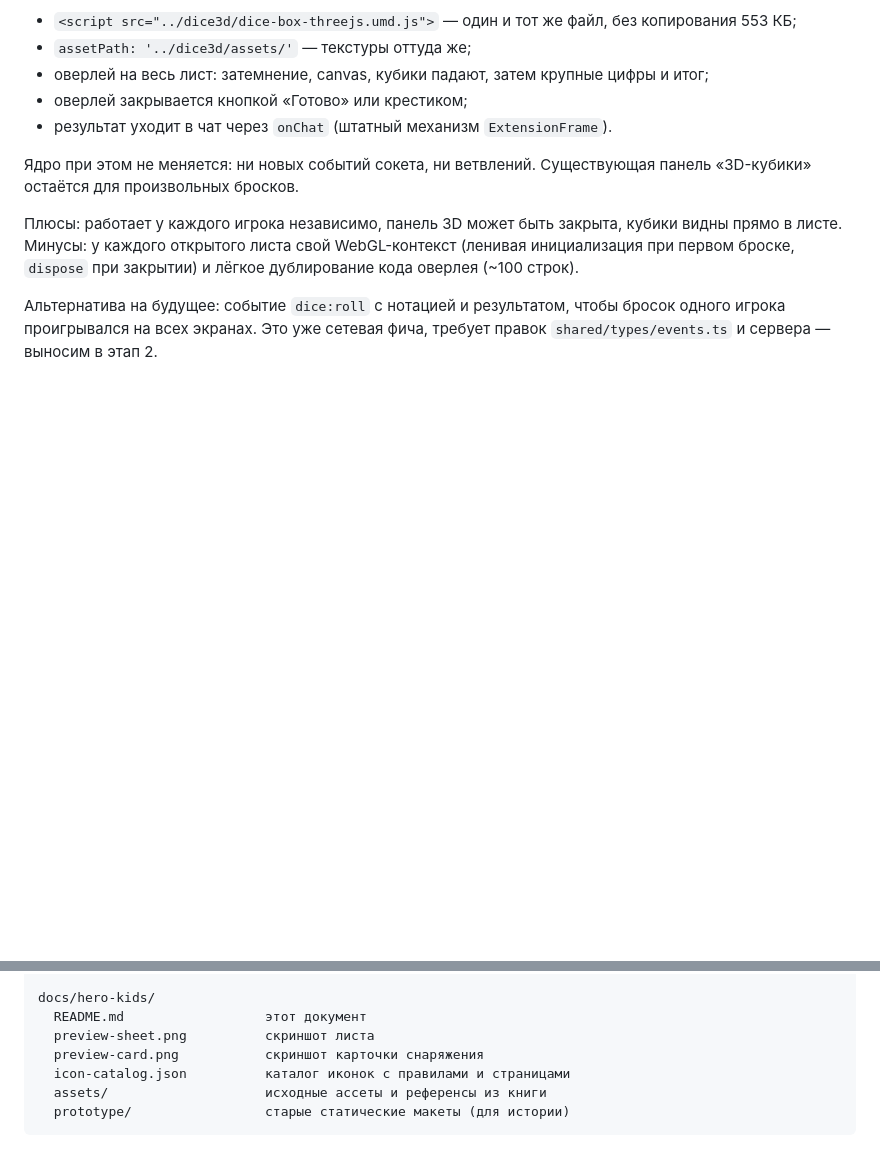
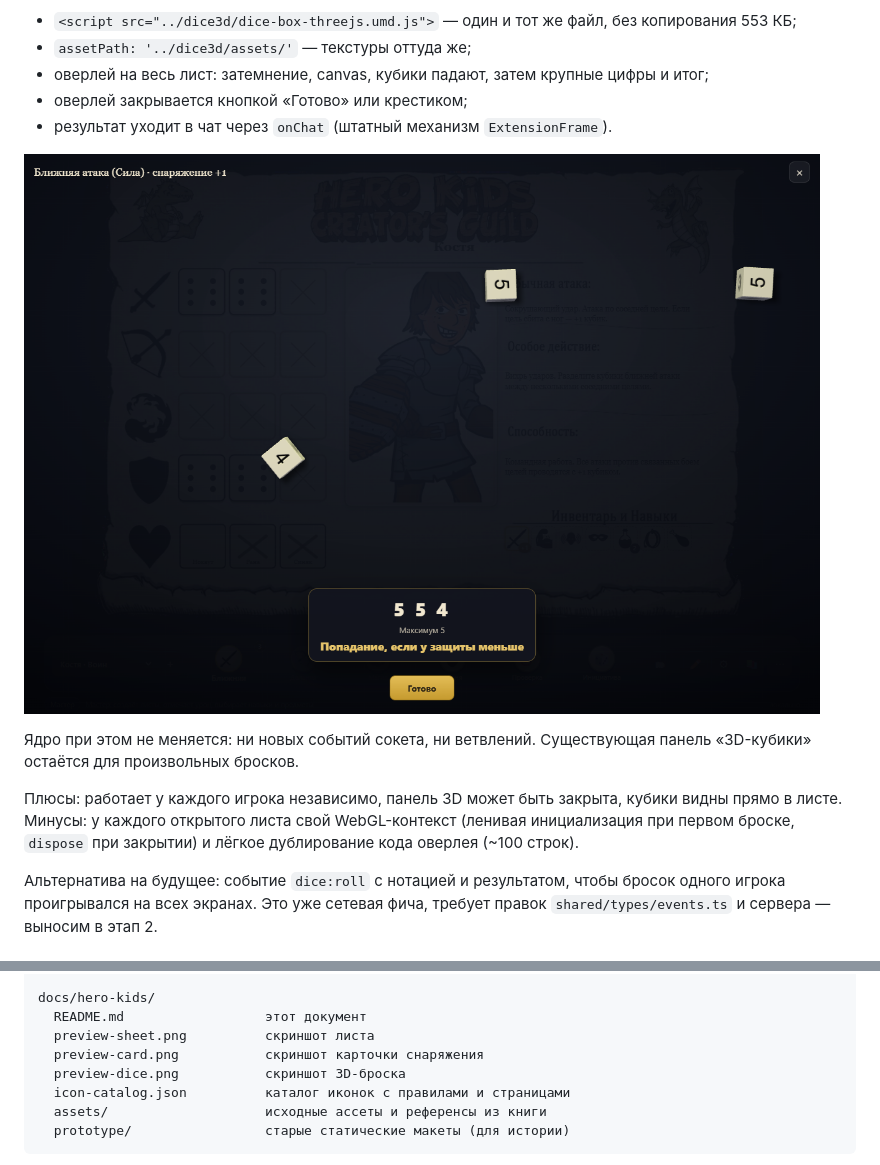
Before and after one commit to MMescherin93/vtt-2.0, a Markdown page: docs/hero-kids/README.md, 2 parts joined by grey strips. GitHub-like rendering; pictures changed too: docs/hero-kids/preview-dice.png (added); blank space fills up the shorter version.

Commit message:
Hero Kids: превью 3D-броска и подсказка навыка в проверке

```diff
--- a/docs/hero-kids/README.md
+++ b/docs/hero-kids/README.md
@@ -342,6 +342,8 @@ drag-and-drop на рамку и вставка из буфера. В брауз
 - оверлей закрывается кнопкой «Готово» или крестиком;
 - результат уходит в чат через `onChat` (штатный механизм `ExtensionFrame`).
 
+![3D-кубики внутри листа](preview-dice.png)
+
 Ядро при этом не меняется: ни новых событий сокета, ни ветвлений.
 Существующая панель «3D-кубики» остаётся для произвольных бросков.
 
@@ -653,6 +655,7 @@ docs/hero-kids/
   README.md                  этот документ
   preview-sheet.png          скриншот листа
   preview-card.png           скриншот карточки снаряжения
+  preview-dice.png           скриншот 3D-броска
   icon-catalog.json          каталог иконок с правилами и страницами
   assets/                    исходные ассеты и референсы из книги
   prototype/                 старые статические макеты (для истории)
```
